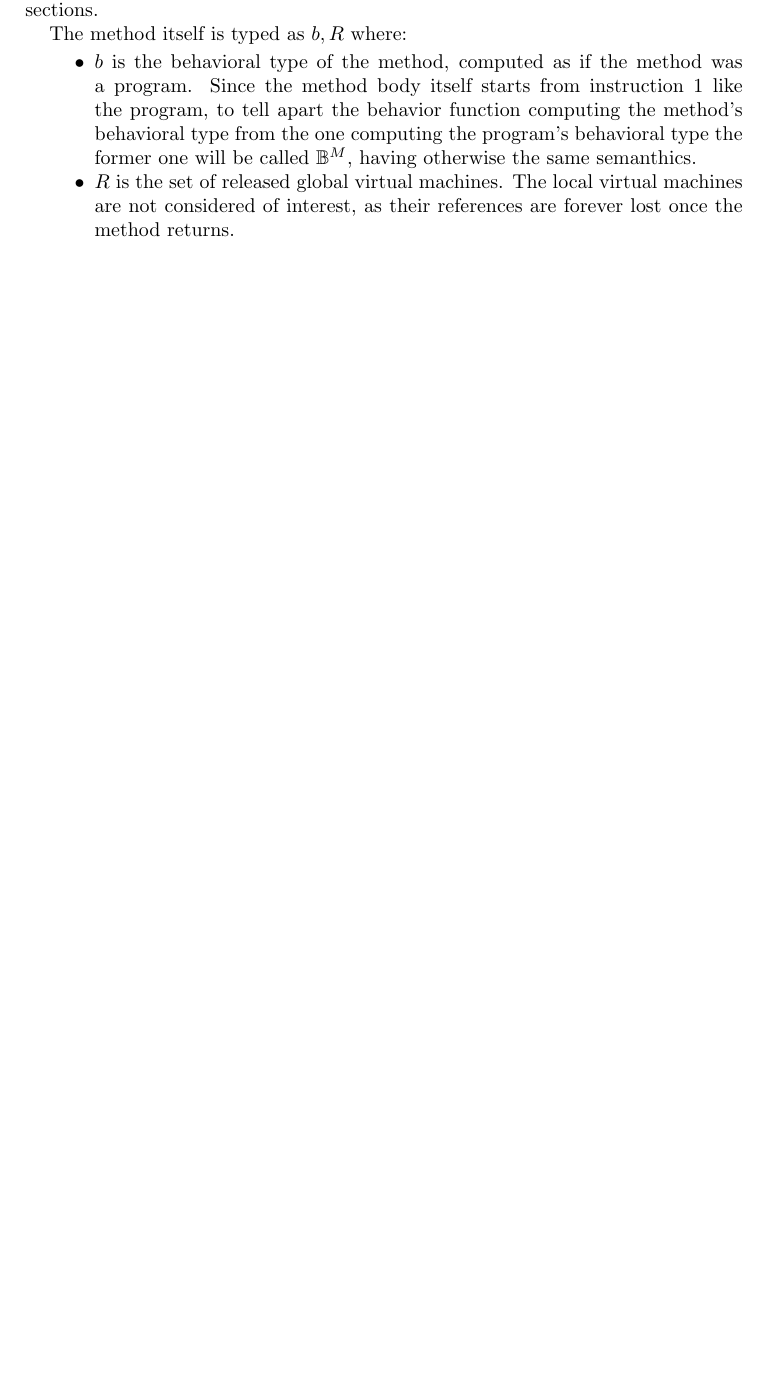
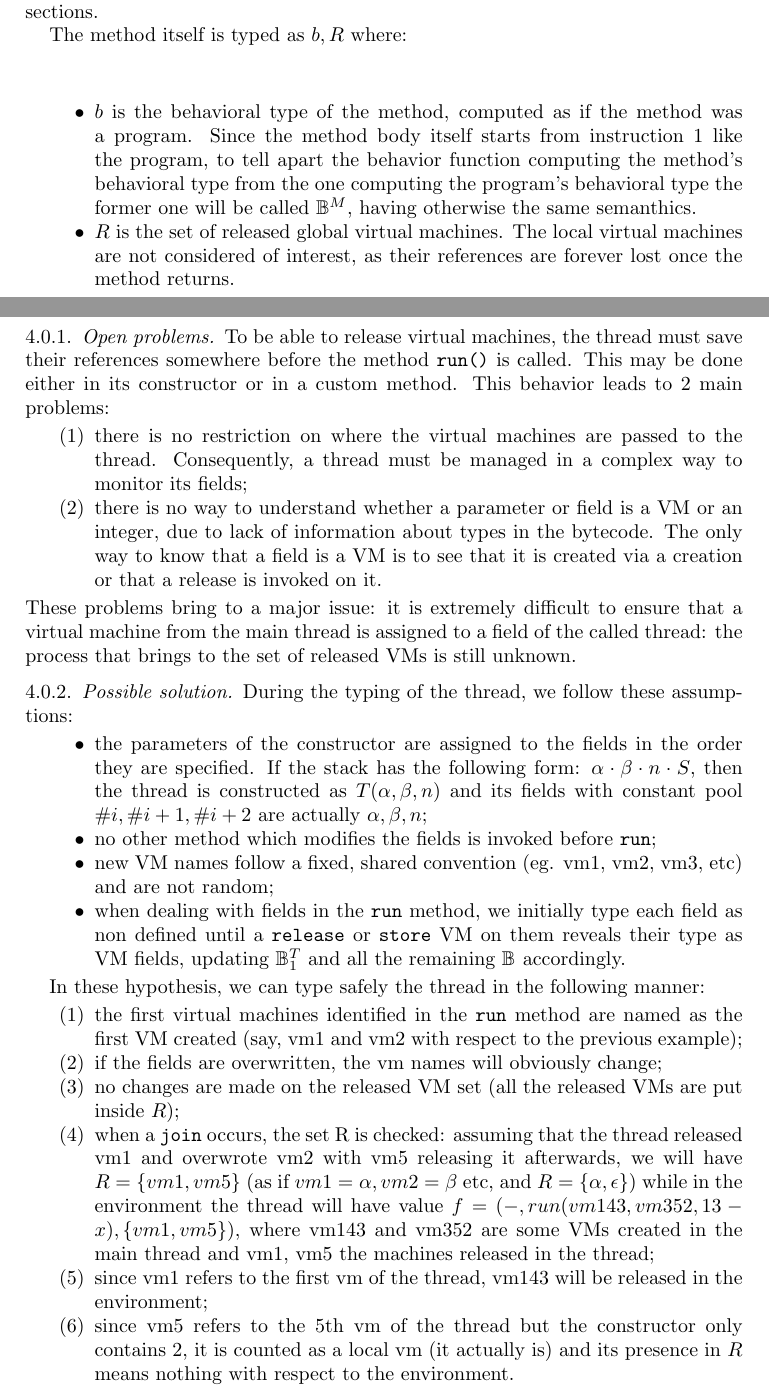
Before and after one commit to fagiodarkie/CloudResourceAnalysisTool, a LaTeX paper (Documentation/TechnicalPaper.tex): part of page 4 of 6 before the commit and two parts of pages 4 and 5 of 7 after it, the two joined at a grey line, cut so that both start at the same text, the shorter picture padded with empty space. Compiled offline with pdfLaTeX.

Commit message:
Created a new example to see how fields work in threads; also updated the paper to propose a solution for the multithreading issues.

```diff
--- a/Documentation/TechnicalPaper.tex
+++ b/Documentation/TechnicalPaper.tex
@@ -50,6 +50,7 @@
 \newcommand{\less}{<_\Sigma}
 \newcommand{\leqs}{\leq_\Sigma}
 \newcommand{\Const}{\texttt{Const}}
+\newcommand{\wrt}{with respect to}
 
 \renewcommand{\emptyset}{\varnothing}
 
@@ -241,6 +242,34 @@ The method itself is typed as $b, R$ where:
 \item $R$ is the set of released global virtual machines. The local virtual machines are not considered of interest, as their references are forever lost once the method returns.
 \end{itemize}
 
+\pagebreak
+\subsubsection{Open problems}
+To be able to release virtual machines, the thread must save their references somewhere before the method \texttt{run()} is called. This may be done either in its constructor or in a custom method. This behavior leads to 2 main problems:
+\begin{enumerate}
+\item there is no restriction on where the virtual machines are passed to the thread. Consequently, a thread must be managed in a complex way to monitor its fields;
+\item there is no way to understand whether a parameter or field is a VM or an integer, due to lack of information about types in the bytecode. The only way to know that a field is a VM is to see that it is created via a creation or that a release is invoked on it.
+\end{enumerate}
+These problems bring to a major issue: it is extremely difficult to ensure that a virtual machine from the main thread is assigned to a field of the called thread: the process that brings to the set of released VMs is still unknown.
+\subsubsection{Possible solution}
+During the typing of the thread, we follow these assumptions:
+\begin{itemize}
+\item the parameters of the constructor are assigned to the fields in the order they are specified. If the stack has the following form: $\alpha\cdot\beta\cdot n\cdot S$, then the thread is constructed as $T(\alpha, \beta, n)$ and its fields with constant pool $\#i, \#i+1, \#i+2$ are actually $\alpha, \beta, n$;
+\item no other method which modifies the fields is invoked before \texttt{run};
+\item new VM names follow a fixed, shared convention (eg. vm1, vm2, vm3, etc) and are not random;
+\item when dealing with fields in the \texttt{run} method, we initially type each field as non defined until a \texttt{release} or \texttt{store} VM on them reveals their type as VM fields, updating $\bB{1}^T$ and all the remaining $\bB{}$ accordingly.
+\end{itemize}
+
+In these hypothesis, we can type safely the thread in the following manner:
+\begin{enumerate}
+\item the first virtual machines identified in the \texttt{run} method are named as the first VM created (say, vm1 and vm2 \wrt{} the previous example);
+\item if the fields are overwritten, the vm names will obviously change;
+\item no changes are made on the released VM set (all the released VMs are put inside $R$);
+\item when a \texttt{join} occurs, the set R is checked: assuming that the thread released vm1 and overwrote vm2 with vm5 releasing it afterwards, we will have $R = \{vm1, vm5\}$ (as if $vm1 = \alpha, vm2 = \beta$ etc, and $R = \{\alpha, \epsilon\}$) while in the environment the thread will have value $f = (-, run(vm143, vm352, 13-x), \{vm1, vm5\})$, where vm143 and vm352 are some VMs created in the main thread and vm1, vm5 the machines released in the thread;
+\item since vm1 refers to the first vm of the thread, vm143 will be released in the environment;
+\item since vm5 refers to the 5th vm of the thread but the constructor only contains 2, it is counted as a local vm (it actually is) and its presence in $R$ means nothing \wrt{} the environment.
+\end{enumerate}
+
+
 \newpage
 \section{Typing rules}
 (T-Program)
```
Also changed, not shown: Documentation/TechnicalPaper.pdf, 1 other file.
